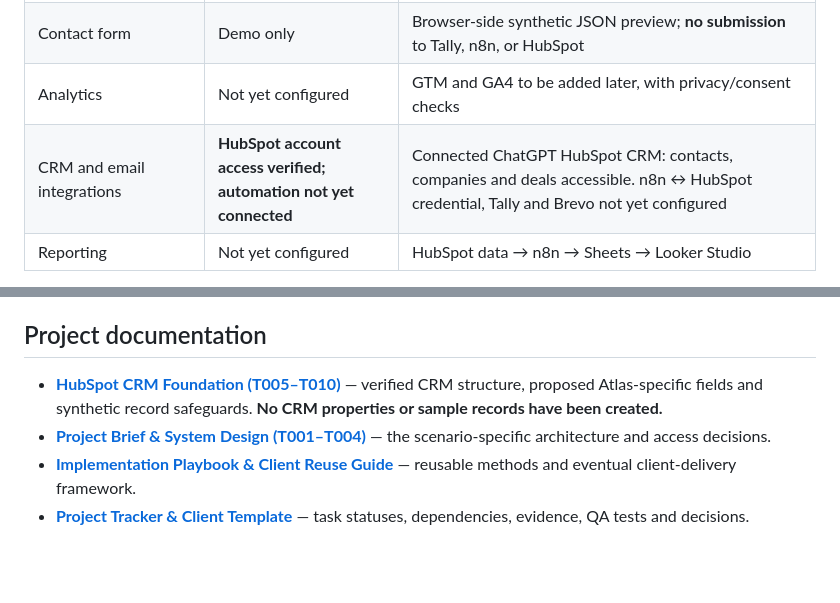
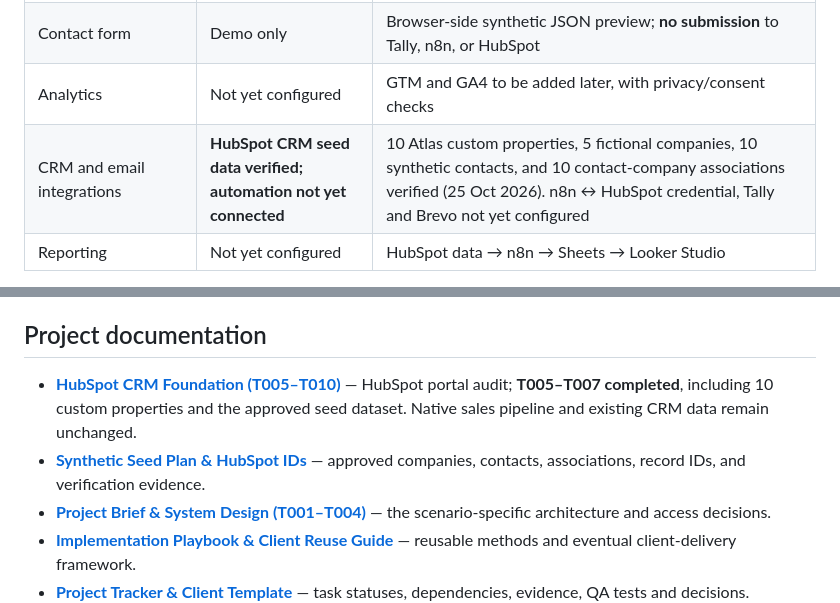
Before and after one commit to ZahinFuad/atlas-marops-lab, a Markdown page: README.md, 2 parts joined by grey strips. Drawn GitHub-style; blank space fills up the shorter version.

Commit message:
Document verified synthetic HubSpot seed data and associations

```diff
--- a/README.md
+++ b/README.md
@@ -17,7 +17,7 @@ A fictional B2B software agency website used to learn **Marketing Operations (Ma
 | Public-site visual/navigation smoke test | Pending confirmation | GitHub confirmed successful deployment; independent browser checks remain an acceptance step |
 | Contact form | Demo only | Browser-side synthetic JSON preview; **no submission** to Tally, n8n, or HubSpot |
 | Analytics | Not yet configured | GTM and GA4 to be added later, with privacy/consent checks |
-| CRM and email integrations | **HubSpot account access verified; automation not yet connected** | Connected ChatGPT HubSpot CRM: contacts, companies and deals accessible. n8n ↔ HubSpot credential, Tally and Brevo not yet configured |
+| CRM and email integrations | **HubSpot CRM seed data verified; automation not yet connected** | 10 Atlas custom properties, 5 fictional companies, 10 synthetic contacts, and 10 contact-company associations verified (25 Oct 2026). n8n ↔ HubSpot credential, Tally and Brevo not yet configured |
 | Reporting | Not yet configured | HubSpot data → n8n → Sheets → Looker Studio |
 
 The site is live as a static website, **not** yet a working production lead-capture system. GitHub Pages deployment does not imply that CRM, automation, analytics, email, or sales processes are operating.
@@ -102,7 +102,8 @@ GA4 + GTM: separate aggregate on-site tracking (planned)
 
 ## Project documentation
 
-- [**HubSpot CRM Foundation (T005–T010)**](https://docs.google.com/document/d/1YdgpCocS4Y2xjI0qxqQyAgsmvaaocFOswEg8i_OFbgk/edit) — verified CRM structure, proposed Atlas-specific fields and synthetic record safeguards. **No CRM properties or sample records have been created.**
+- [**HubSpot CRM Foundation (T005–T010)**](https://docs.google.com/document/d/1YdgpCocS4Y2xjI0qxqQyAgsmvaaocFOswEg8i_OFbgk/edit) — HubSpot portal audit; **T005–T007 completed**, including 10 custom properties and the approved seed dataset. Native sales pipeline and existing CRM data remain unchanged.
+- [**Synthetic Seed Plan & HubSpot IDs**](https://docs.google.com/spreadsheets/d/1h0Fu4v5KK1K3IJm_KMhYR64mxyB9FywELfLLd9q_Q3E/edit#gid=170008) — approved companies, contacts, associations, record IDs, and verification evidence.
 - [**Project Brief & System Design (T001–T004)**](https://docs.google.com/document/d/17HBh9ghr3EdWAYtroOOvjY-EQRndftSV_8n2nLsiCsE/edit) — the scenario-specific architecture and access decisions.
 - [**Implementation Playbook & Client Reuse Guide**](https://docs.google.com/document/d/1cDRqHQ3g7-wSu8HnRixKLp6SkyCv01UYr_r90-s4soY/edit) — reusable methods and eventual client-delivery framework.
 - [**Project Tracker & Client Template**](https://docs.google.com/spreadsheets/d/1h0Fu4v5KK1K3IJm_KMhYR64mxyB9FywELfLLd9q_Q3E/edit) — task statuses, dependencies, evidence, QA tests and decisions.
```
